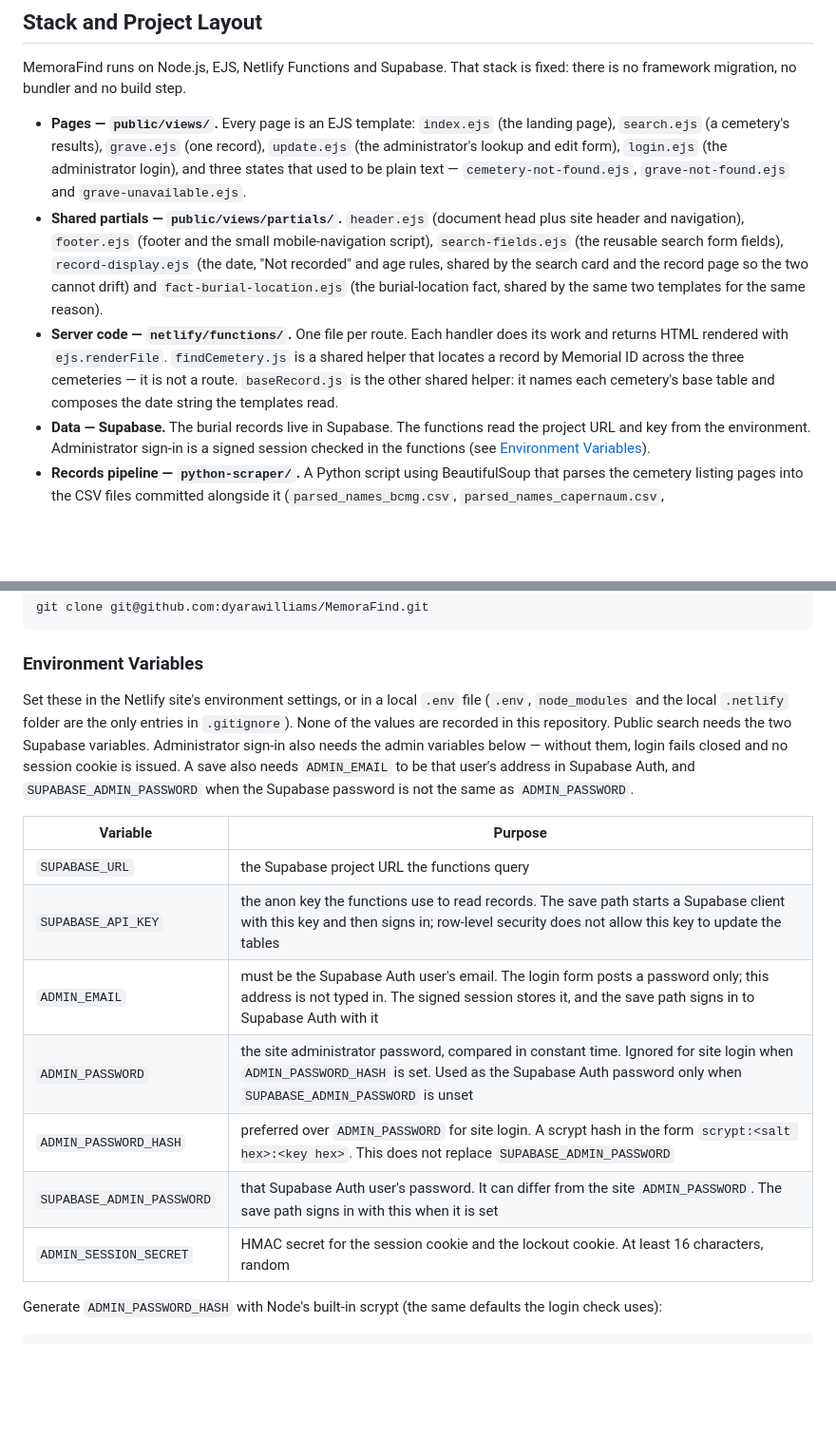
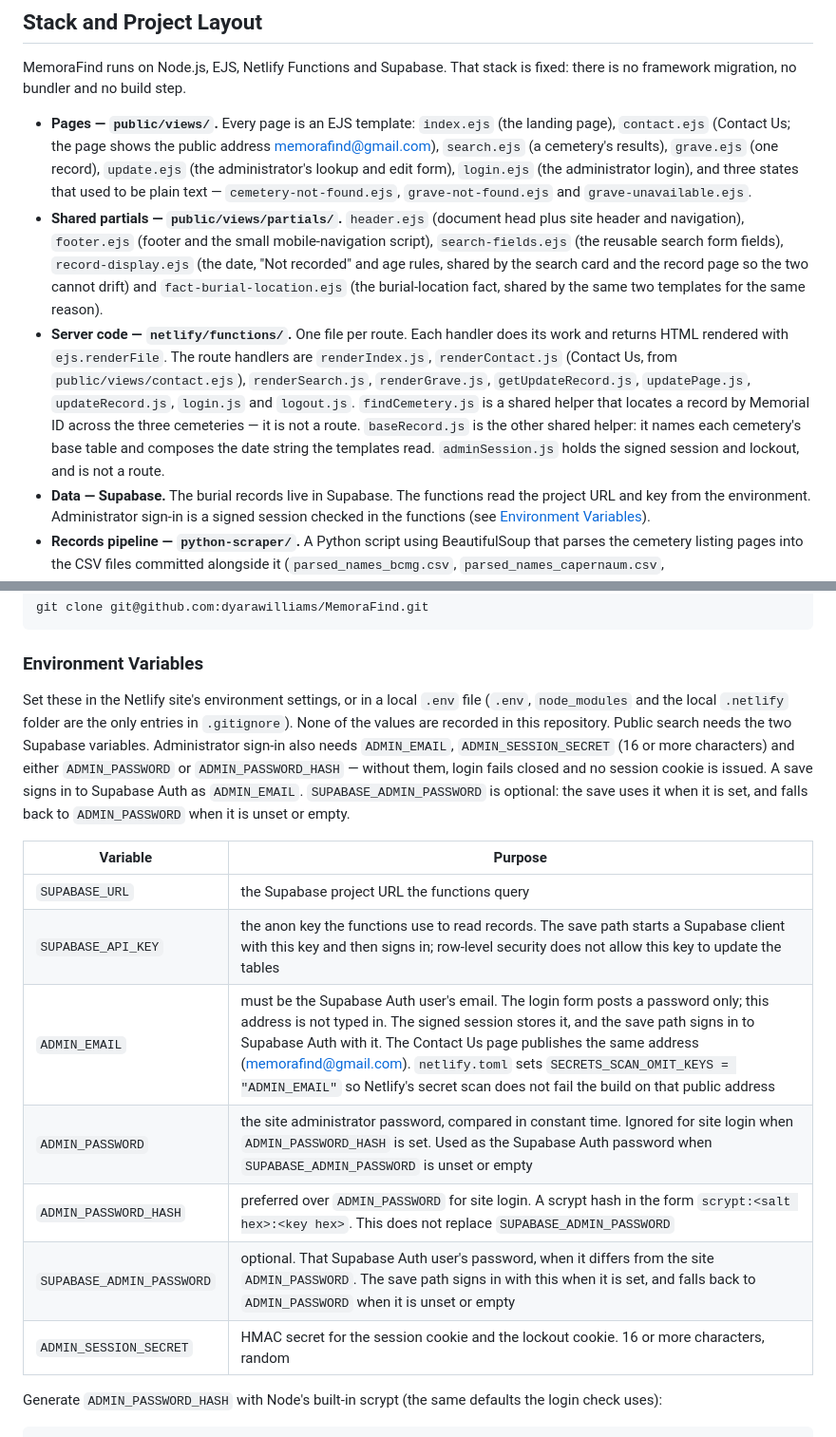
Before and after one commit to dyarawilliams/MemoraFind, a Markdown page: README.md, 2 parts joined by grey strips. Shown at 95% size. Drawn GitHub-style; blank space fills up the shorter version.

```diff
--- a/README.md
+++ b/README.md
@@ -84,9 +84,9 @@ The stylesheets keep to one accessibility rule: **gold is never body or link tex
 
 MemoraFind runs on Node.js, EJS, Netlify Functions and Supabase. That stack is fixed: there is no framework migration, no bundler and no build step.
 
-* **Pages — `public/views/`.** Every page is an EJS template: `index.ejs` (the landing page), `search.ejs` (a cemetery's results), `grave.ejs` (one record), `update.ejs` (the administrator's lookup and edit form), `login.ejs` (the administrator login), and three states that used to be plain text — `cemetery-not-found.ejs`, `grave-not-found.ejs` and `grave-unavailable.ejs`.
+* **Pages — `public/views/`.** Every page is an EJS template: `index.ejs` (the landing page), `contact.ejs` (Contact Us; the page shows the public address memorafind@gmail.com), `search.ejs` (a cemetery's results), `grave.ejs` (one record), `update.ejs` (the administrator's lookup and edit form), `login.ejs` (the administrator login), and three states that used to be plain text — `cemetery-not-found.ejs`, `grave-not-found.ejs` and `grave-unavailable.ejs`.
 * **Shared partials — `public/views/partials/`.** `header.ejs` (document head plus site header and navigation), `footer.ejs` (footer and the small mobile-navigation script), `search-fields.ejs` (the reusable search form fields), `record-display.ejs` (the date, "Not recorded" and age rules, shared by the search card and the record page so the two cannot drift) and `fact-burial-location.ejs` (the burial-location fact, shared by the same two templates for the same reason).
-* **Server code — `netlify/functions/`.** One file per route. Each handler does its work and returns HTML rendered with `ejs.renderFile`. `findCemetery.js` is a shared helper that locates a record by Memorial ID across the three cemeteries — it is not a route. `baseRecord.js` is the other shared helper: it names each cemetery's base table and composes the date string the templates read.
+* **Server code — `netlify/functions/`.** One file per route. Each handler does its work and returns HTML rendered with `ejs.renderFile`. The route handlers are `renderIndex.js`, `renderContact.js` (Contact Us, from `public/views/contact.ejs`), `renderSearch.js`, `renderGrave.js`, `getUpdateRecord.js`, `updatePage.js`, `updateRecord.js`, `login.js` and `logout.js`. `findCemetery.js` is a shared helper that locates a record by Memorial ID across the three cemeteries — it is not a route. `baseRecord.js` is the other shared helper: it names each cemetery's base table and composes the date string the templates read. `adminSession.js` holds the signed session and lockout, and is not a route.
 * **Data — Supabase.** The burial records live in Supabase. The functions read the project URL and key from the environment. Administrator sign-in is a signed session checked in the functions (see [Environment Variables](#environment-variables)).
 * **Records pipeline — `python-scraper/`.** A Python script using BeautifulSoup that parses the cemetery listing pages into the CSV files committed alongside it (`parsed_names_bcmg.csv`, `parsed_names_capernaum.csv`, `parsed_names_honeyford.csv`), which is where the records in the database came from. What the source pages do and do not contain is what decides what the site can show — see the burial-location issue below.
 * **Static assets — `public/`.** Stylesheets are served from `/css/...` and the cemetery photographs from `/assets/...`. `public/robots.txt` allows normal crawling and disallows `/.netlify/` (the function endpoints answer any caller, so they are kept out of the index), and `public/sitemap.xml` lists the landing page, the three cemetery search pages and **all 2,428 grave pages** (`/grave/<memorial id>`), so every person's page can be found by a search engine now that a cemetery search page lists nothing until a visitor searches. The sitemap is generated from the record CSVs, never edited by hand: run `node tools/build-sitemap.js` after the records change and commit the result (`node tools/build-sitemap.js --check` reports a stale file, and refuses to build at all if the CSVs no longer hold the 2,428 IDs 1000001–1002428 it expects).
@@ -184,17 +185,17 @@ git clone git@github.com:dyarawilliams/MemoraFind.git
 
 ### Environment Variables
 
-Set these in the Netlify site's environment settings, or in a local `.env` file (`.env`, `node_modules` and the local `.netlify` folder are the only entries in `.gitignore`). None of the values are recorded in this repository. Public search needs the two Supabase variables. Administrator sign-in also needs the admin variables below — without them, login fails closed and no session cookie is issued. A save also needs `ADMIN_EMAIL` to be that user's address in Supabase Auth, and `SUPABASE_ADMIN_PASSWORD` when the Supabase password is not the same as `ADMIN_PASSWORD`.
+Set these in the Netlify site's environment settings, or in a local `.env` file (`.env`, `node_modules` and the local `.netlify` folder are the only entries in `.gitignore`). None of the values are recorded in this repository. Public search needs the two Supabase variables. Administrator sign-in also needs `ADMIN_EMAIL`, `ADMIN_SESSION_SECRET` (16 or more characters) and either `ADMIN_PASSWORD` or `ADMIN_PASSWORD_HASH` — without them, login fails closed and no session cookie is issued. A save signs in to Supabase Auth as `ADMIN_EMAIL`. `SUPABASE_ADMIN_PASSWORD` is optional: the save uses it when it is set, and falls back to `ADMIN_PASSWORD` when it is unset or empty.
 
 | Variable | Purpose |
 | --- | --- |
 | `SUPABASE_URL` | the Supabase project URL the functions query |
 | `SUPABASE_API_KEY` | the anon key the functions use to read records. The save path starts a Supabase client with this key and then signs in; row-level security does not allow this key to update the tables |
-| `ADMIN_EMAIL` | must be the Supabase Auth user's email. The login form posts a password only; this address is not typed in. The signed session stores it, and the save path signs in to Supabase Auth with it |
-| `ADMIN_PASSWORD` | the site administrator password, compared in constant time. Ignored for site login when `ADMIN_PASSWORD_HASH` is set. Used as the Supabase Auth password only when `SUPABASE_ADMIN_PASSWORD` is unset |
+| `ADMIN_EMAIL` | must be the Supabase Auth user's email. The login form posts a password only; this address is not typed in. The signed session stores it, and the save path signs in to Supabase Auth with it. The Contact Us page publishes the same address (memorafind@gmail.com). `netlify.toml` sets `SECRETS_SCAN_OMIT_KEYS = "ADMIN_EMAIL"` so Netlify's secret scan does not fail the build on that public address |
+| `ADMIN_PASSWORD` | the site administrator password, compared in constant time. Ignored for site login when `ADMIN_PASSWORD_HASH` is set. Used as the Supabase Auth password when `SUPABASE_ADMIN_PASSWORD` is unset or empty |
 | `ADMIN_PASSWORD_HASH` | preferred over `ADMIN_PASSWORD` for site login. A scrypt hash in the form `scrypt:<salt hex>:<key hex>`. This does not replace `SUPABASE_ADMIN_PASSWORD` |
-| `SUPABASE_ADMIN_PASSWORD` | that Supabase Auth user's password. It can differ from the site `ADMIN_PASSWORD`. The save path signs in with this when it is set |
-| `ADMIN_SESSION_SECRET` | HMAC secret for the session cookie and the lockout cookie. At least 16 characters, random |
+| `SUPABASE_ADMIN_PASSWORD` | optional. That Supabase Auth user's password, when it differs from the site `ADMIN_PASSWORD`. The save path signs in with this when it is set, and falls back to `ADMIN_PASSWORD` when it is unset or empty |
+| `ADMIN_SESSION_SECRET` | HMAC secret for the session cookie and the lockout cookie. 16 or more characters, random |
 
 Generate `ADMIN_PASSWORD_HASH` with Node's built-in scrypt (the same defaults the login check uses):
 
```
Also changed, not shown: other parts of README.md (+51 -5 lines).
